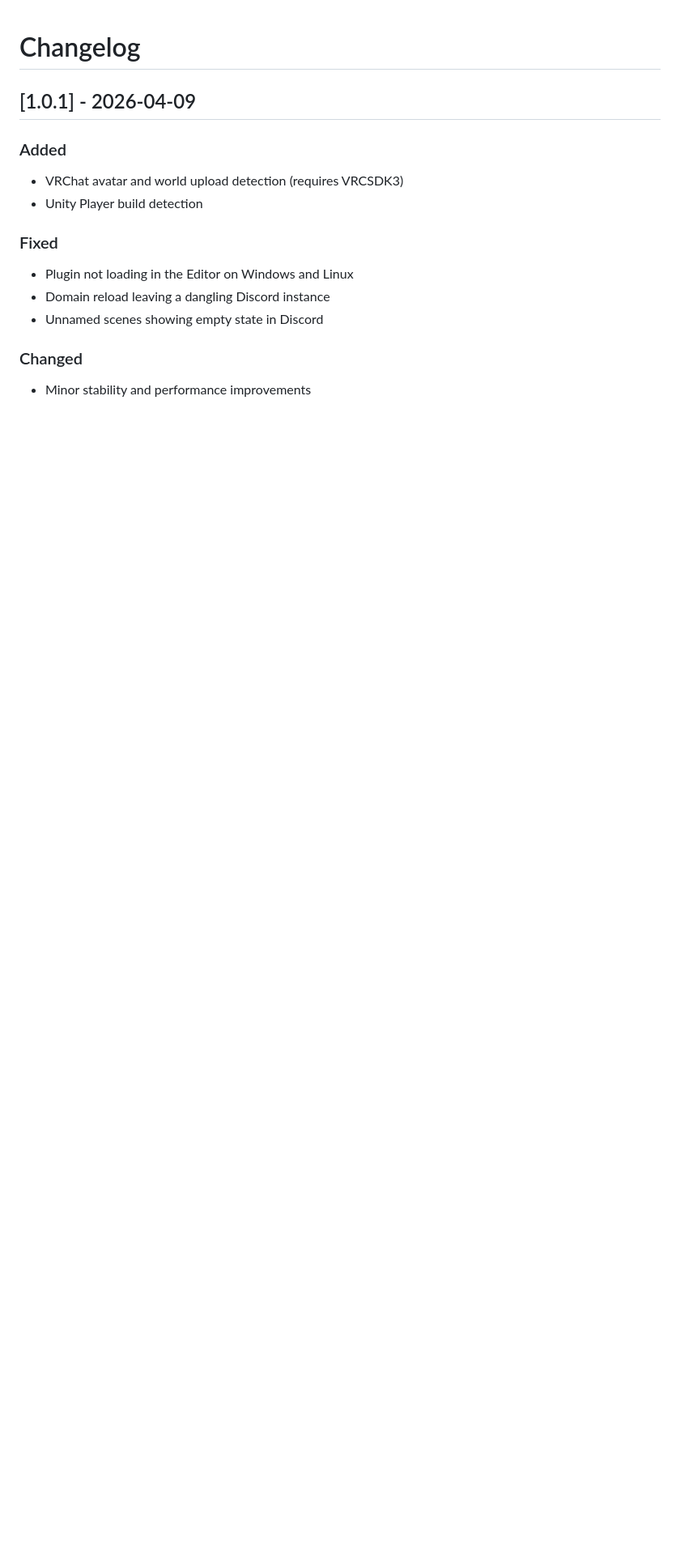
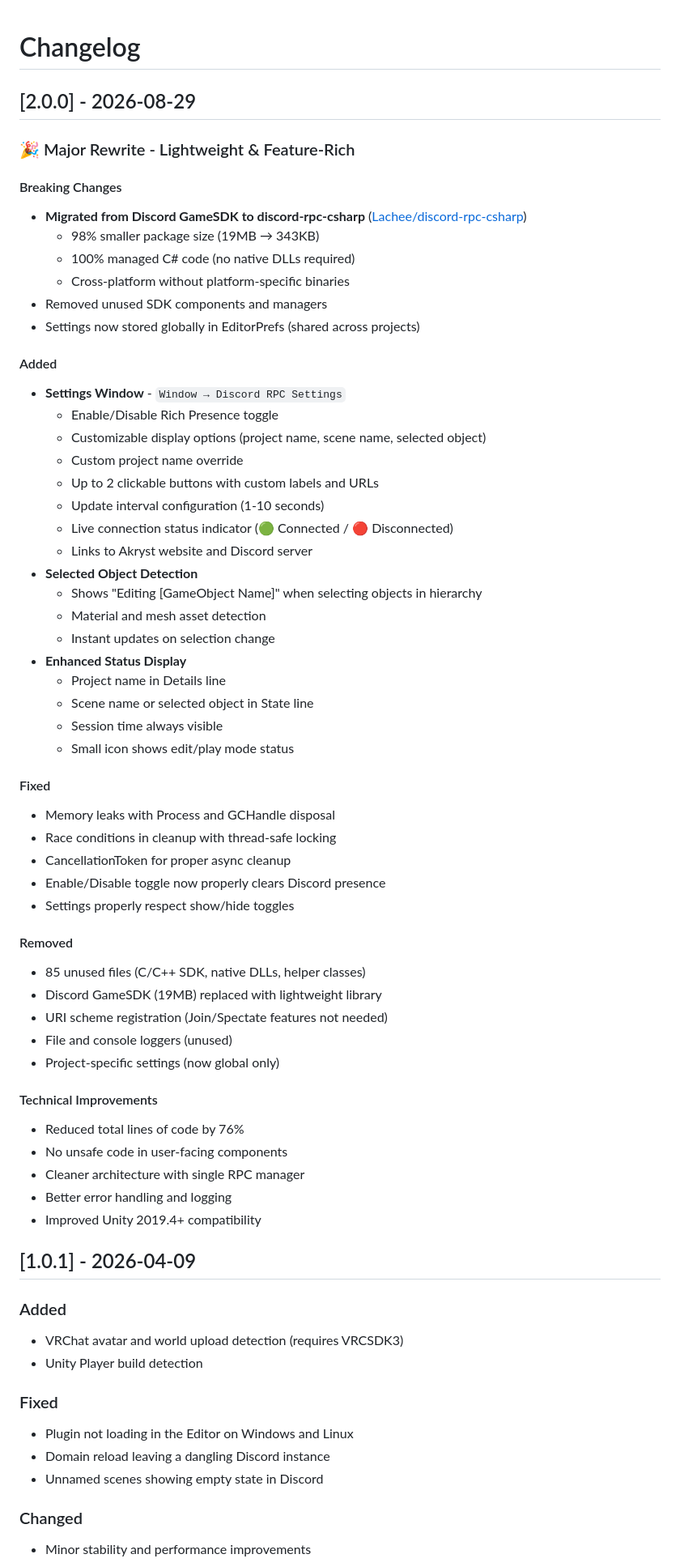
Before and after one commit to Akryst/Unity-Discord-RPC, a Markdown page: CHANGELOG.md, the part around the change. Shown at 81% size. GitHub-like rendering; blank space fills up the shorter version.

```diff
--- a/CHANGELOG.md
+++ b/CHANGELOG.md
@@ -1,4 +1,56 @@
 # Changelog
+
+## [2.0.0] - 2026-08-29
+
+### 🎉 Major Rewrite - Lightweight & Feature-Rich
+
+#### Breaking Changes
+- **Migrated from Discord GameSDK to discord-rpc-csharp** ([Lachee/discord-rpc-csharp](https://github.com/Lachee/discord-rpc-csharp))
+  - 98% smaller package size (19MB → 343KB)
+  - 100% managed C# code (no native DLLs required)
+  - Cross-platform without platform-specific binaries
+- Removed unused SDK components and managers
+- Settings now stored globally in EditorPrefs (shared across projects)
+
+#### Added
+- **Settings Window** - `Window → Discord RPC Settings`
+  - Enable/Disable Rich Presence toggle
+  - Customizable display options (project name, scene name, selected object)
+  - Custom project name override
+  - Up to 2 clickable buttons with custom labels and URLs
+  - Update interval configuration (1-10 seconds)
+  - Live connection status indicator (🟢 Connected / 🔴 Disconnected)
+  - Links to Akryst website and Discord server
+- **Selected Object Detection**
+  - Shows "Editing [GameObject Name]" when selecting objects in hierarchy
+  - Material and mesh asset detection
+  - Instant updates on selection change
+- **Enhanced Status Display**
+  - Project name in Details line
+  - Scene name or selected object in State line
+  - Session time always visible
+  - Small icon shows edit/play mode status
+
+#### Fixed
+- Memory leaks with Process and GCHandle disposal
+- Race conditions in cleanup with thread-safe locking
+- CancellationToken for proper async cleanup
+- Enable/Disable toggle now properly clears Discord presence
+- Settings properly respect show/hide toggles
+
+#### Removed
+- 85 unused files (C/C++ SDK, native DLLs, helper classes)
+- Discord GameSDK (19MB) replaced with lightweight library
+- URI scheme registration (Join/Spectate features not needed)
+- File and console loggers (unused)
+- Project-specific settings (now global only)
+
+#### Technical Improvements
+- Reduced total lines of code by 76%
+- No unsafe code in user-facing components
+- Cleaner architecture with single RPC manager
+- Better error handling and logging
+- Improved Unity 2019.4+ compatibility
 
 ## [1.0.1] - 2026-04-09
 
```
Also changed, not shown: README.md (+120 -38 lines), Editor/logo.png (added), rpc.png (added), settings.png (added), 13 other files.
